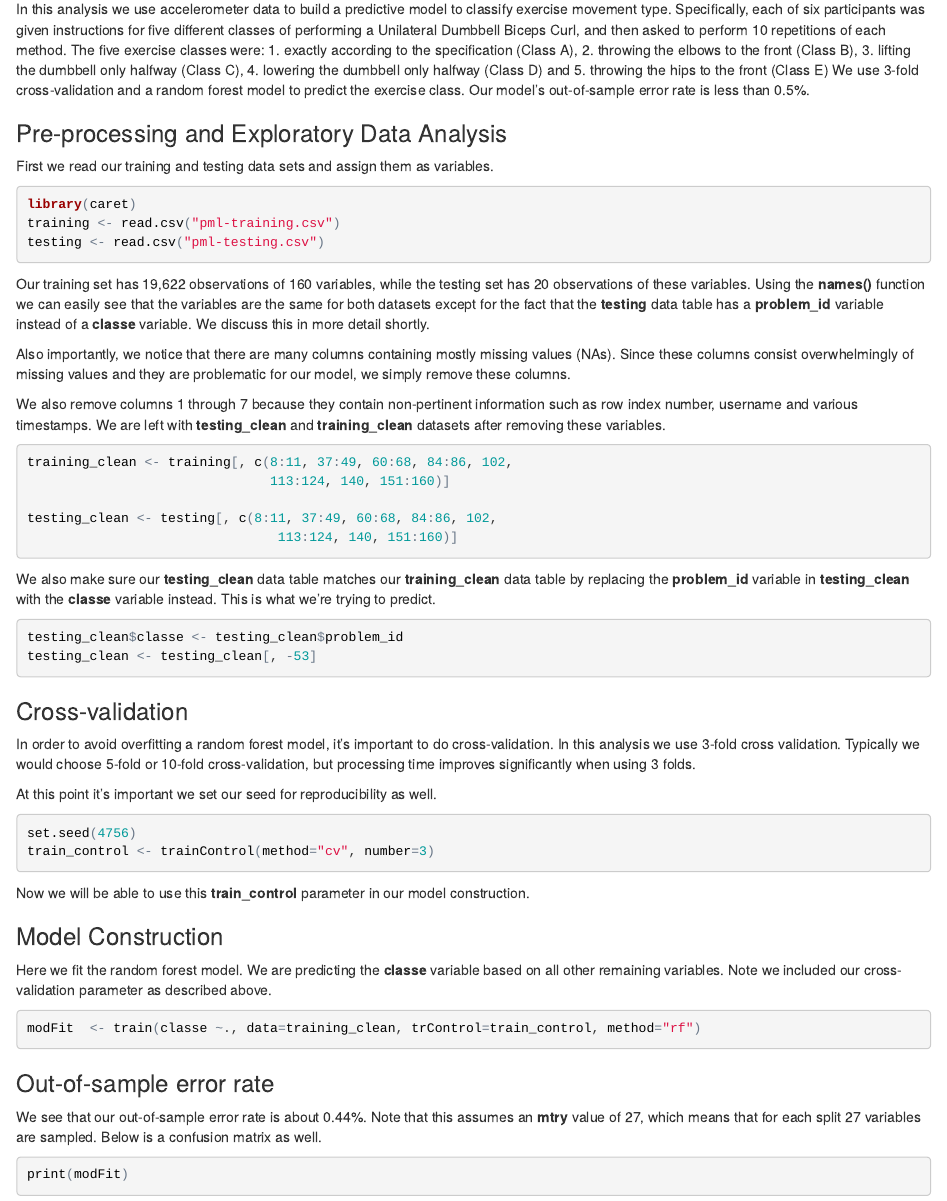
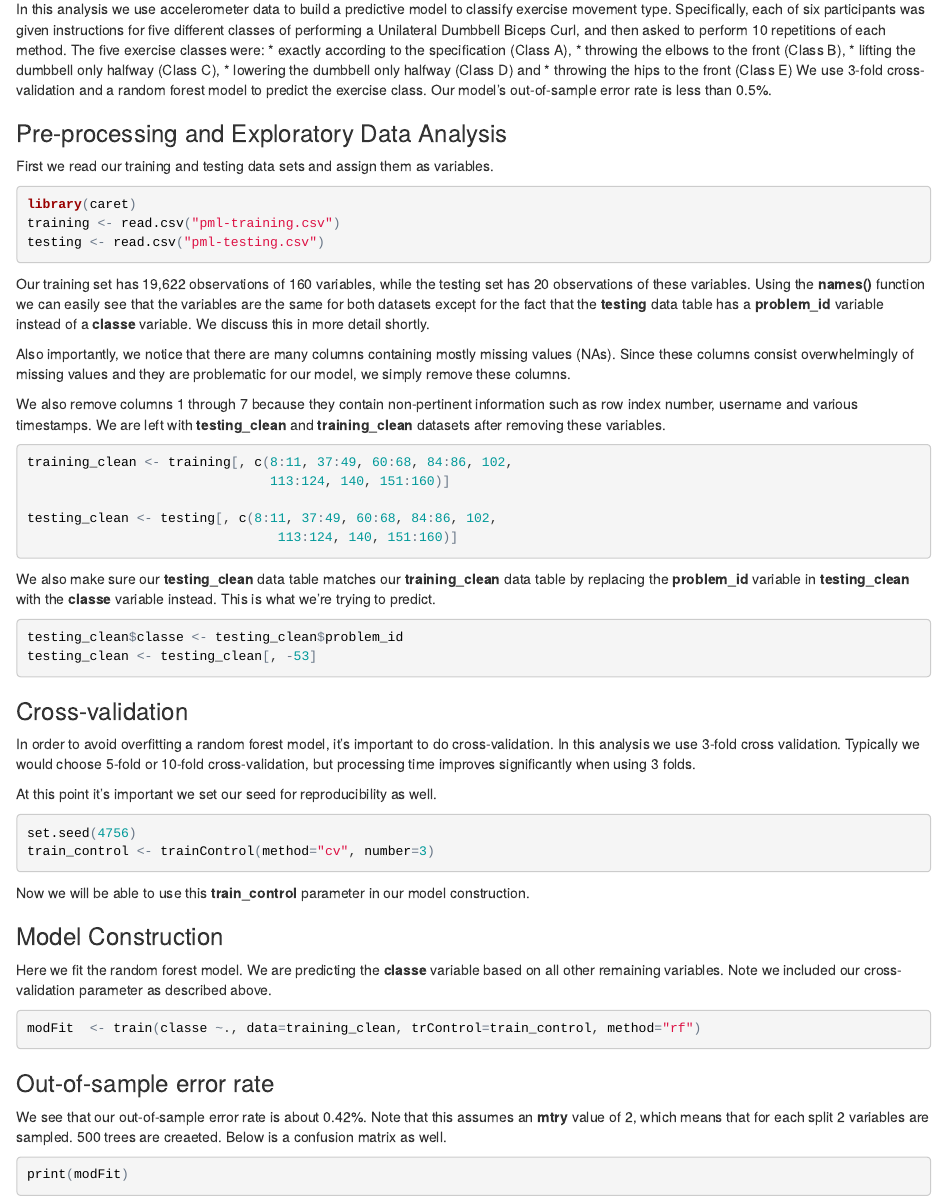
Before and after one commit to etsafe11/practical_machine_learning, an R Markdown document (index.Rmd): the page in a window 1100 px wide, from 180 px down. The pictures show the output file index.html that the author committed with the source, opened offline.

Commit message:
second commit of Rmd and html files

````diff
--- a/index.Rmd
+++ b/index.Rmd
@@ -12,11 +12,11 @@
 was given instructions for five different classes of performing a Unilateral
 Dumbbell Biceps Curl, and then asked to perform 10 repetitions of each method.
 The five exercise classes were:
-1. exactly according to the specification (Class A),
-2. throwing the elbows to the front (Class B),
-3. lifting the dumbbell only halfway (Class C),
-4. lowering the dumbbell only halfway (Class D) and
-5. throwing the hips to the front (Class E)
+* exactly according to the specification (Class A),
+* throwing the elbows to the front (Class B),
+* lifting the dumbbell only halfway (Class C),
+* lowering the dumbbell only halfway (Class D) and
+* throwing the hips to the front (Class E)
 We use 3-fold cross-validation and a random forest
 model to predict the exercise class.  Our model's out-of-sample error rate
 is less than 0.5%.
@@ -93,15 +93,16 @@
 variable based on all other remaining variables.  Note we included
 our cross-validation parameter as described above.
 
-```{r warning = FALSE, message = FALSE, cache = TRUE}
+```{r warning = FALSE, message = FALSE, cache = FALSE}
 modFit  <- train(classe ~., data=training_clean, trControl=train_control, method="rf")
 ```
 
 ###Out-of-sample error rate
 
-We see that our out-of-sample error rate is about 0.44%.  Note that
-this assumes an **mtry** value of 27, which means that for each split 27
-variables are sampled.  Below is a confusion matrix as well.
+We see that our out-of-sample error rate is about 0.42%.  Note that
+this assumes an **mtry** value of 2, which means that for each split 2
+variables are sampled.  500 trees are creaeted.  Below is a confusion
+matrix as well.
 
 ```{r warning = FALSE, message = FALSE}
 print(modFit)
````
Also changed, not shown: index.html, index.Rmd (2 more changed lines).
